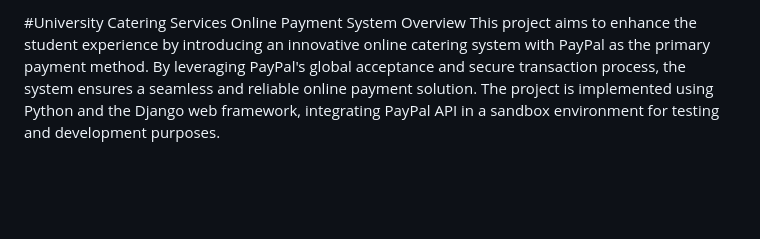
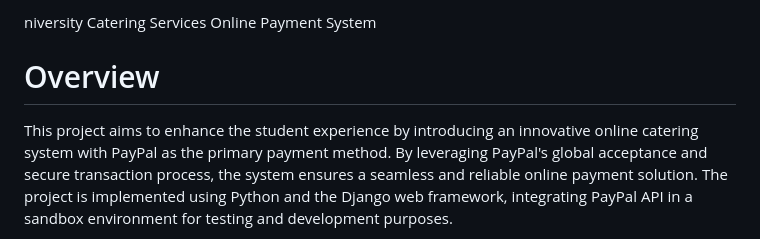
Before and after one commit to rafsan-2018/HULL-S-KITICHEN-, a Markdown page: README.md, the part around the change. Drawn GitHub-style; blank space fills up the shorter version.

```diff
--- a/README.md
+++ b/README.md
@@ -1,5 +1,5 @@
-#University Catering Services Online Payment System
-Overview
+niversity Catering Services Online Payment System
+# Overview
 This project aims to enhance the student experience by introducing an innovative online catering system with PayPal as the primary payment method. By leveraging PayPal's global acceptance and secure transaction process, the system ensures a seamless and reliable online payment solution. The project is implemented using Python and the Django web framework, integrating PayPal API in a sandbox environment for testing and development purposes.
 
 #Features
```
